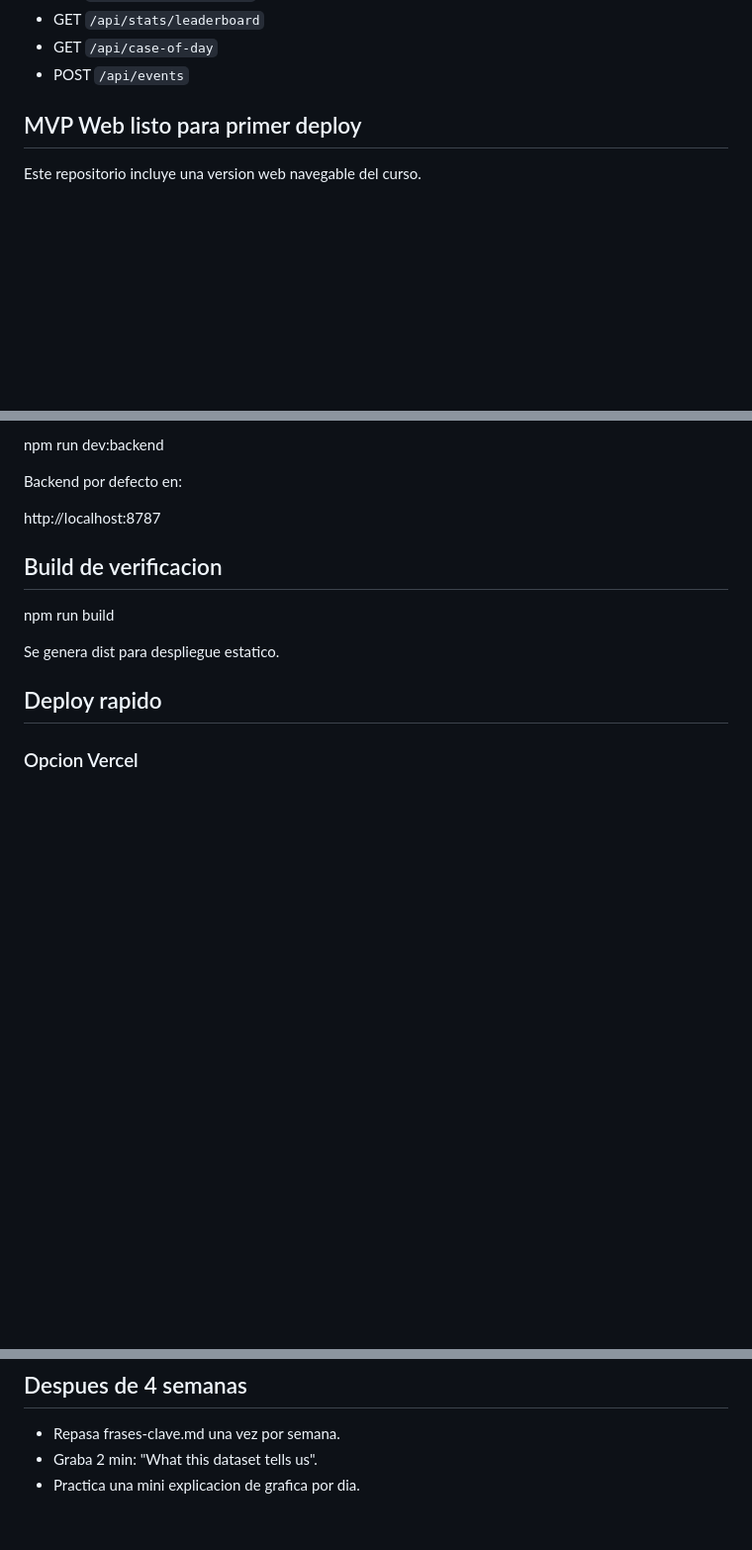
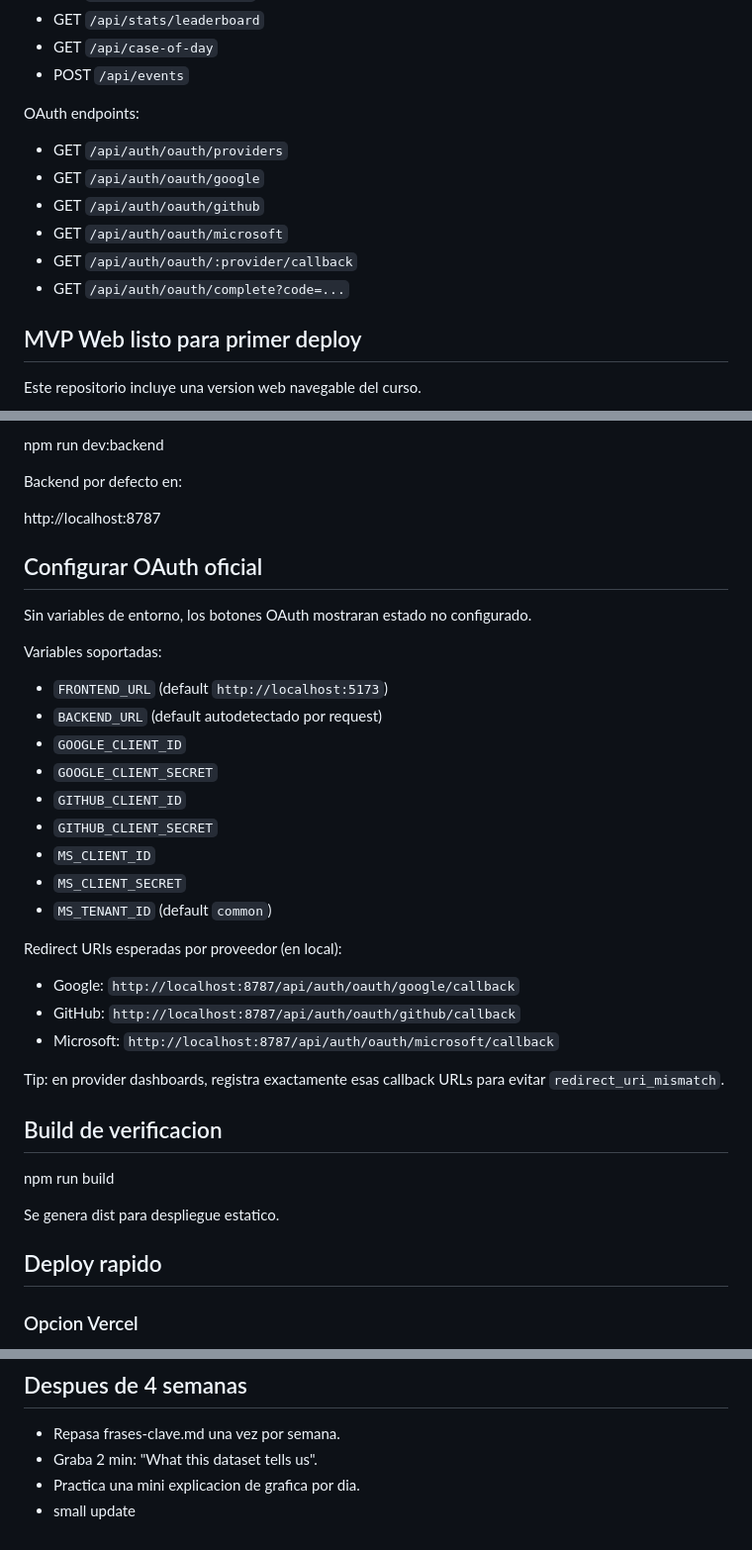
Before and after one commit to Tiggreee/newwwww, a Markdown page: README.md, 3 parts joined by grey strips. Shown at 99% size. Drawn GitHub-style; blank space fills up the shorter version.

Commit message:
docs: small update

```diff
--- a/README.md
+++ b/README.md
@@ -18,6 +18,15 @@ Endpoints clave:
 - GET `/api/stats/leaderboard`
 - GET `/api/case-of-day`
 - POST `/api/events`
+
+OAuth endpoints:
+
+- GET `/api/auth/oauth/providers`
+- GET `/api/auth/oauth/google`
+- GET `/api/auth/oauth/github`
+- GET `/api/auth/oauth/microsoft`
+- GET `/api/auth/oauth/:provider/callback`
+- GET `/api/auth/oauth/complete?code=...`
 
 ## MVP Web listo para primer deploy
 
@@ -59,6 +68,30 @@ npm run dev:backend
 Backend por defecto en:
 
 http://localhost:8787
+
+## Configurar OAuth oficial
+
+Sin variables de entorno, los botones OAuth mostraran estado no configurado.
+
+Variables soportadas:
+
+- `FRONTEND_URL` (default `http://localhost:5173`)
+- `BACKEND_URL` (default autodetectado por request)
+- `GOOGLE_CLIENT_ID`
+- `GOOGLE_CLIENT_SECRET`
+- `GITHUB_CLIENT_ID`
+- `GITHUB_CLIENT_SECRET`
+- `MS_CLIENT_ID`
+- `MS_CLIENT_SECRET`
+- `MS_TENANT_ID` (default `common`)
+
+Redirect URIs esperadas por proveedor (en local):
+
+- Google: `http://localhost:8787/api/auth/oauth/google/callback`
+- GitHub: `http://localhost:8787/api/auth/oauth/github/callback`
+- Microsoft: `http://localhost:8787/api/auth/oauth/microsoft/callback`
+
+Tip: en provider dashboards, registra exactamente esas callback URLs para evitar `redirect_uri_mismatch`.
 
 ## Build de verificacion
 
@@ -130,3 +163,4 @@ A2->B1 funcional: entiendes bastante pero te trabas al hablar. El curso prioriza
 - Repasa frases-clave.md una vez por semana.
 - Graba 2 min: "What this dataset tells us".
 - Practica una mini explicacion de grafica por dia.
+- small update
```
